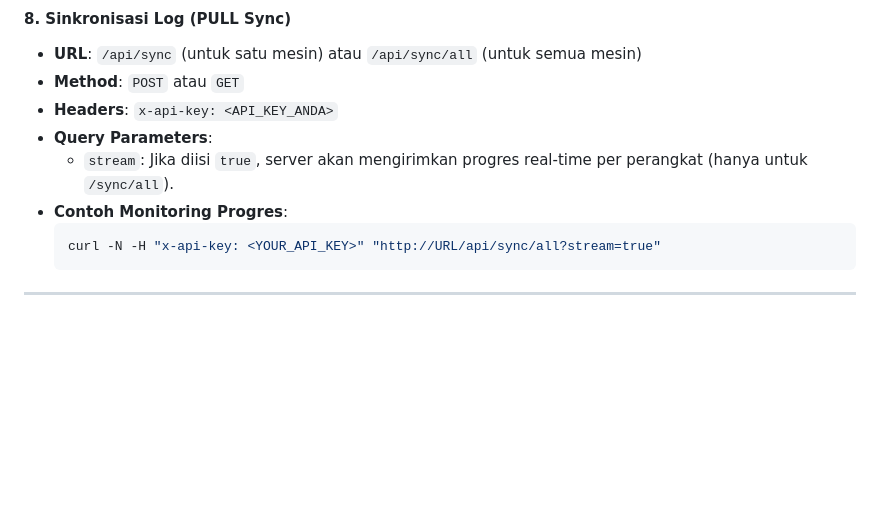
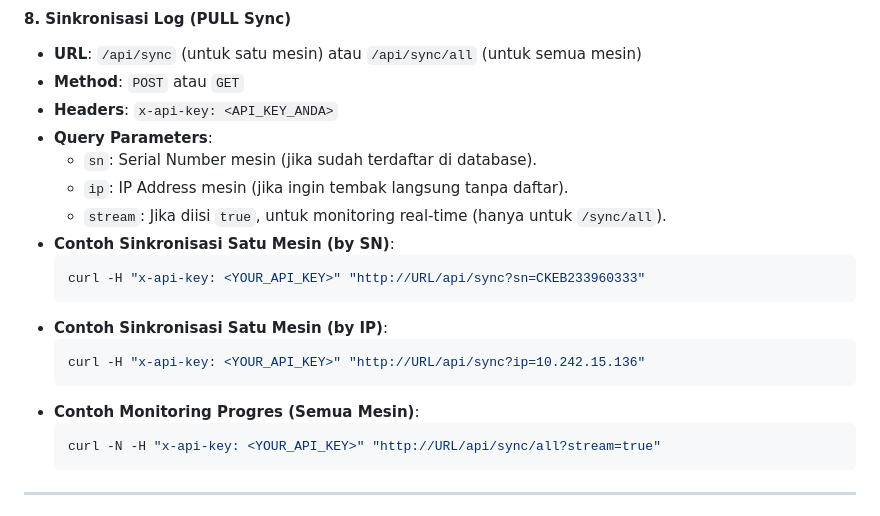
Before and after one commit to asfah21/express-finger, a Markdown page: documentation.md, the part around the change. GitHub-like rendering; blank space fills up the shorter version.

Commit message:
[Update] documentation

````diff
--- a/documentation.md
+++ b/documentation.md
@@ -175,8 +175,18 @@ Semua endpoint di bawah ini memerlukan header `x-api-key` dengan API Key yang be
 -   **Method**: `POST` atau `GET`
 -   **Headers**: `x-api-key: <API_KEY_ANDA>`
 -   **Query Parameters**:
-    -   `stream`: Jika diisi `true`, server akan mengirimkan progres real-time per perangkat (hanya untuk `/sync/all`).
--   **Contoh Monitoring Progres**:
+    -   `sn`: Serial Number mesin (jika sudah terdaftar di database).
+    -   `ip`: IP Address mesin (jika ingin tembak langsung tanpa daftar).
+    -   `stream`: Jika diisi `true`, untuk monitoring real-time (hanya untuk `/sync/all`).
+-   **Contoh Sinkronisasi Satu Mesin (by SN)**:
+    ```bash
+    curl -H "x-api-key: <YOUR_API_KEY>" "http://URL/api/sync?sn=CKEB233960333"
+    ```
+-   **Contoh Sinkronisasi Satu Mesin (by IP)**:
+    ```bash
+    curl -H "x-api-key: <YOUR_API_KEY>" "http://URL/api/sync?ip=10.242.15.136"
+    ```
+-   **Contoh Monitoring Progres (Semua Mesin)**:
     ```bash
     curl -N -H "x-api-key: <YOUR_API_KEY>" "http://URL/api/sync/all?stream=true"
     ```
````
